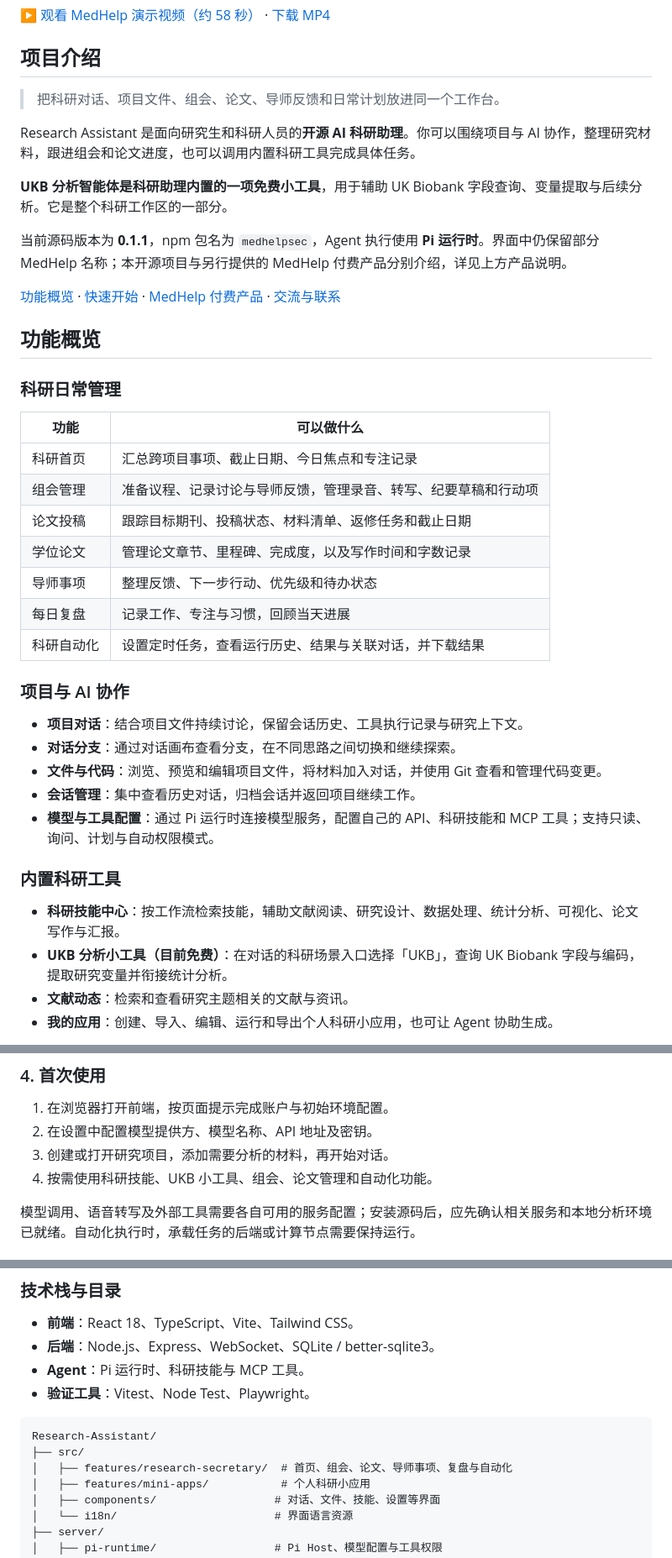
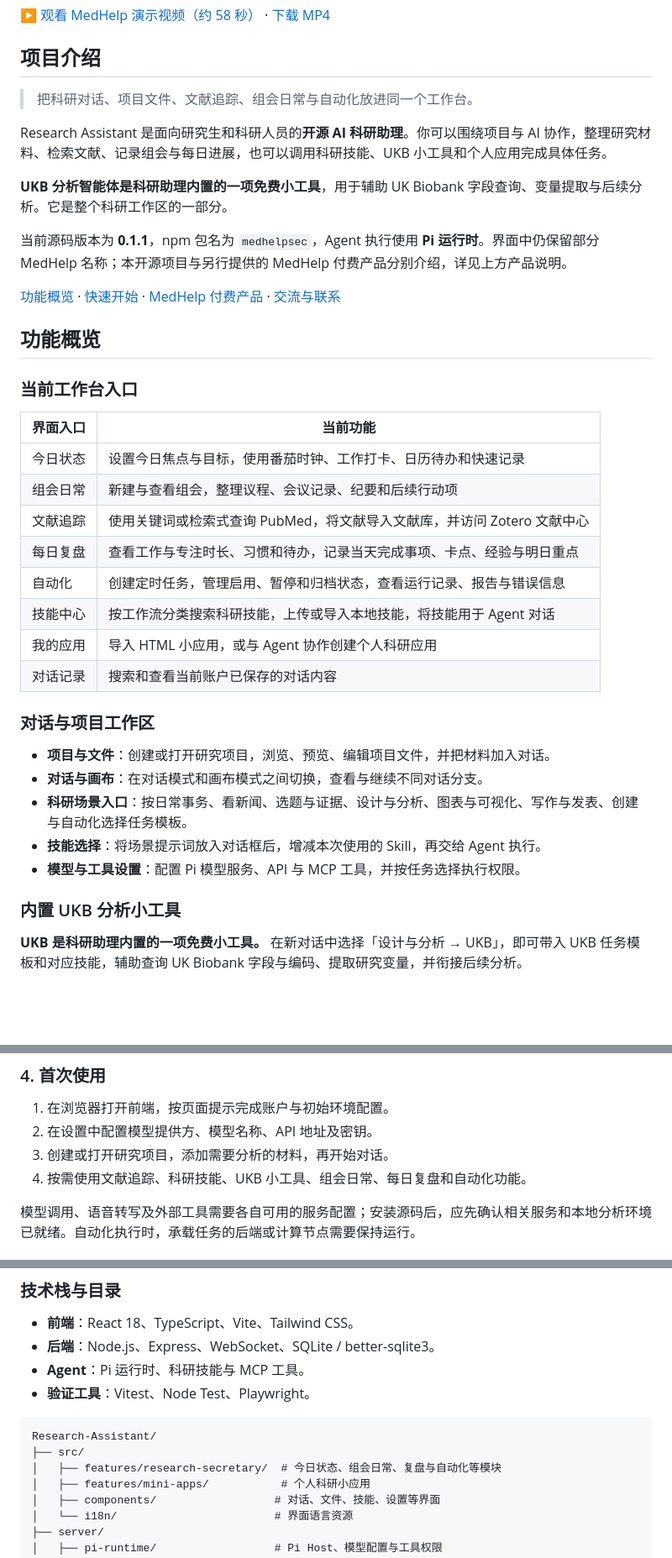
Before and after one commit to MedTiLab/Research-Assistant, a Markdown page: README.md, 3 parts joined by grey strips. Shown at 84% size. Rendered like a GitHub page; blank space fills up the shorter version.

````diff
--- a/README.md
+++ b/README.md
@@ -46,9 +48,9 @@
 
 ## 项目介绍
 
-> 把科研对话、项目文件、组会、论文、导师反馈和日常计划放进同一个工作台。
+> 把科研对话、项目文件、文献追踪、组会日常与自动化放进同一个工作台。
 
-Research Assistant 是面向研究生和科研人员的**开源 AI 科研助理**。你可以围绕项目与 AI 协作，整理研究材料，跟进组会和论文进度，也可以调用内置科研工具完成具体任务。
+Research Assistant 是面向研究生和科研人员的**开源 AI 科研助理**。你可以围绕项目与 AI 协作，整理研究材料、检索文献、记录组会与每日进展，也可以调用科研技能、UKB 小工具和个人应用完成具体任务。
 
 **UKB 分析智能体是科研助理内置的一项免费小工具**，用于辅助 UK Biobank 字段查询、变量提取与后续分析。它是整个科研工作区的一部分。
 
@@ -58,30 +60,28 @@ Research Assistant 是面向研究生和科研人员的**开源 AI 科研助理*
 
 ## 功能概览
 
-### 科研日常管理
+### 当前工作台入口
 
-| 功能 | 可以做什么 |
+| 界面入口 | 当前功能 |
 | --- | --- |
-| 科研首页 | 汇总跨项目事项、截止日期、今日焦点和专注记录 |
-| 组会管理 | 准备议程、记录讨论与导师反馈，管理录音、转写、纪要草稿和行动项 |
-| 论文投稿 | 跟踪目标期刊、投稿状态、材料清单、返修任务和截止日期 |
-| 学位论文 | 管理论文章节、里程碑、完成度，以及写作时间和字数记录 |
-| 导师事项 | 整理反馈、下一步行动、优先级和待办状态 |
-| 每日复盘 | 记录工作、专注与习惯，回顾当天进展 |
-| 科研自动化 | 设置定时任务，查看运行历史、结果与关联对话，并下载结果 |
+| 今日状态 | 设置今日焦点与目标，使用番茄时钟、工作打卡、日历待办和快速记录 |
+| 组会日常 | 新建与查看组会，整理议程、会议记录、纪要和后续行动项 |
+| 文献追踪 | 使用关键词或检索式查询 PubMed，将文献导入文献库，并访问 Zotero 文献中心 |
+| 每日复盘 | 查看工作与专注时长、习惯和待办，记录当天完成事项、卡点、经验与明日重点 |
+| 自动化 | 创建定时任务，管理启用、暂停和归档状态，查看运行记录、报告与错误信息 |
+| 技能中心 | 按工作流分类搜索科研技能，上传或导入本地技能，将技能用于 Agent 对话 |
+| 我的应用 | 导入 HTML 小应用，或与 Agent 协作创建个人科研应用 |
+| 对话记录 | 搜索和查看当前账户已保存的对话内容 |
 
-### 项目与 AI 协作
+### 对话与项目工作区
 
-- **项目对话**：结合项目文件持续讨论，保留会话历史、工具执行记录与研究上下文。
-- **对话分支**：通过对话画布查看分支，在不同思路之间切换和继续探索。
-- **文件与代码**：浏览、预览和编辑项目文件，将材料加入对话，并使用 Git 查看和管理代码变更。
-- **会话管理**：集中查看历史对话，归档会话并返回项目继续工作。
-- **模型与工具配置**：通过 Pi 运行时连接模型服务，配置自己的 API、科研技能和 MCP 工具；支持只读、询问、计划与自动权限模式。
+- **项目与文件**：创建或打开研究项目，浏览、预览、编辑项目文件，并把材料加入对话。
+- **对话与画布**：在对话模式和画布模式之间切换，查看与继续不同对话分支。
+- **科研场景入口**：按日常事务、看新闻、选题与证据、设计与分析、图表与可视化、写作与发表、创建与自动化选择任务模板。
+- **技能选择**：将场景提示词放入对话框后，增减本次使用的 Skill，再交给 Agent 执行。
+- **模型与工具设置**：配置 Pi 模型服务、API 与 MCP 工具，并按任务选择执行权限。
 
-### 内置科研工具
+### 内置 UKB 分析小工具
 
-- **科研技能中心**：按工作流检索技能，辅助文献阅读、研究设计、数据处理、统计分析、可视化、论文写作与汇报。
-- **UKB 分析小工具（目前免费）**：在对话的科研场景入口选择「UKB」，查询 UK Biobank 字段与编码，提取研究变量并衔接统计分析。
-- **文献动态**：检索和查看研究主题相关的文献与资讯。
-- **我的应用**：创建、导入、编辑、运行和导出个人科研小应用，也可让 Agent 协助生成。
+**UKB 是科研助理内置的一项免费小工具。** 在新对话中选择「设计与分析 → UKB」，即可带入 UKB 任务模板和对应技能，辅助查询 UK Biobank 字段与编码、提取研究变量，并衔接后续分析。
 
@@ -144,7 +124,7 @@ npm run dev
 1. 在浏览器打开前端，按页面提示完成账户与初始环境配置。
 2. 在设置中配置模型提供方、模型名称、API 地址及密钥。
 3. 创建或打开研究项目，添加需要分析的材料，再开始对话。
-4. 按需使用科研技能、UKB 小工具、组会、论文管理和自动化功能。
+4. 按需使用文献追踪、科研技能、UKB 小工具、组会日常、每日复盘和自动化功能。
 
 模型调用、语音转写及外部工具需要各自可用的服务配置；安装源码后，应先确认相关服务和本地分析环境已就绪。自动化执行时，承载任务的后端或计算节点需要保持运行。
 
@@ -205,7 +185,7 @@ npm run pi-runtime:prepare
 ```text
 Research-Assistant/
 ├── src/
-│   ├── features/research-secretary/  # 首页、组会、论文、导师事项、复盘与自动化
+│   ├── features/research-secretary/  # 今日状态、组会日常、复盘与自动化等模块
 │   ├── features/mini-apps/           # 个人科研小应用
 │   ├── components/                  # 对话、文件、技能、设置等界面
 │   └── i18n/                        # 界面语言资源
````
Also changed, not shown: other parts of README.md (+3 -21 lines), README.zh-CN.md (+25 -45 lines).
